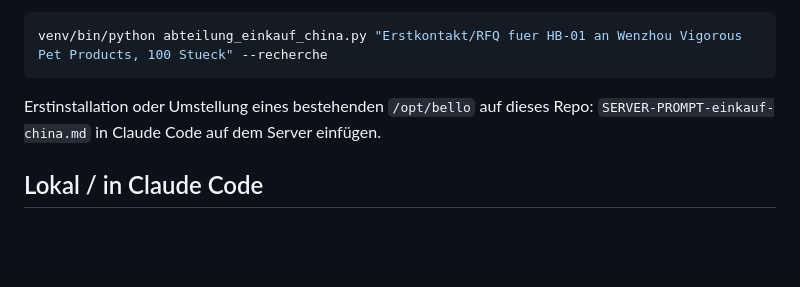
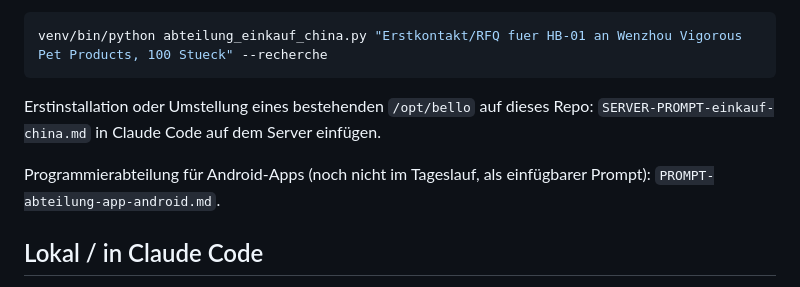
Before and after one commit to nodels81/Orchestrator, a Markdown page: README.md, the part around the change. Drawn GitHub-style; blank space fills up the shorter version.

```diff
--- a/README.md
+++ b/README.md
@@ -50,6 +50,9 @@ venv/bin/python abteilung_einkauf_china.py "Erstkontakt/RFQ fuer HB-01 an Wenzho
 Erstinstallation oder Umstellung eines bestehenden `/opt/bello` auf dieses Repo:
 `SERVER-PROMPT-einkauf-china.md` in Claude Code auf dem Server einfügen.
 
+Programmierabteilung für Android-Apps (noch nicht im Tageslauf, als einfügbarer Prompt):
+`PROMPT-abteilung-app-android.md`.
+
 ## Lokal / in Claude Code
 
 Die vier Agenten in `.claude/agents/` laufen in jeder Claude-Code-Session mit diesem Repo, auch
```
Also changed, not shown: PROMPT-abteilung-app-android.md (added, +133 -0 lines).
